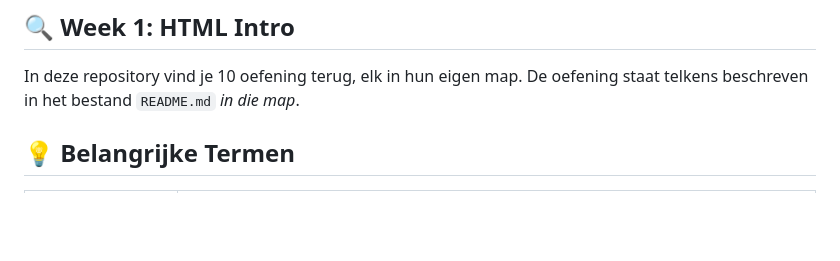
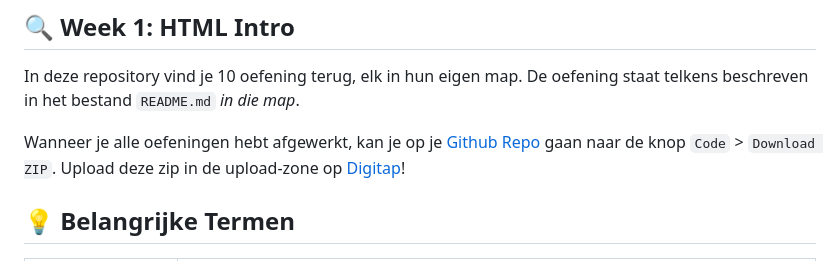
Before and after one commit to trx73/W01-HTML-basis, a Markdown page: README.md, the part around the change. Drawn GitHub-style; blank space fills up the shorter version.

```diff
--- a/README.md
+++ b/README.md
@@ -11,6 +11,8 @@ Tijdens de lessen van deze week leer je:
 ## 🔍 Week 1: HTML Intro
 
 In deze repository vind je 10 oefening terug, elk in hun eigen map. De oefening staat telkens beschreven in het bestand `README.md` *in die map*.
+
+Wanneer je alle oefeningen hebt afgewerkt, kan je op je [Github Repo](https://classroom.github.com/a/DVKbsbLg) gaan naar de knop `Code` > `Download ZIP`. Upload deze zip in de upload-zone op [Digitap](https://learning.ap.be/course/view.php?id=58872#section-5)!
 
 ## 💡 Belangrijke Termen
 
```
